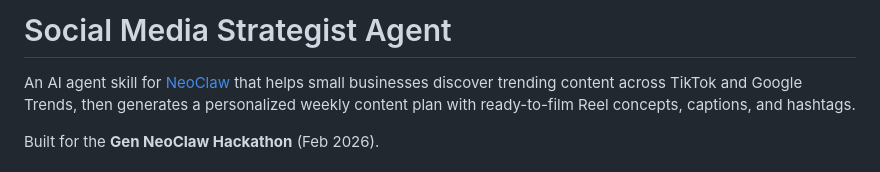
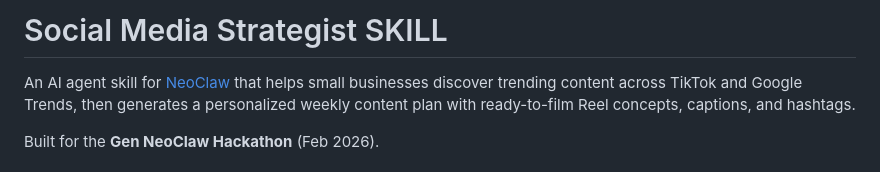
Before and after one commit to sorabhv/social-media-strategist, a Markdown page: README.md, the part around the change. Rendered like a GitHub page.

```diff
--- a/README.md
+++ b/README.md
@@ -1,4 +1,4 @@
-# Social Media Strategist Agent
+# Social Media Strategist SKILL
 
 An AI agent skill for [NeoClaw](https://docs.openclaw.ai) that helps small businesses discover trending content across TikTok and Google Trends, then generates a personalized weekly content plan with ready-to-film Reel concepts, captions, and hashtags.
 
```
